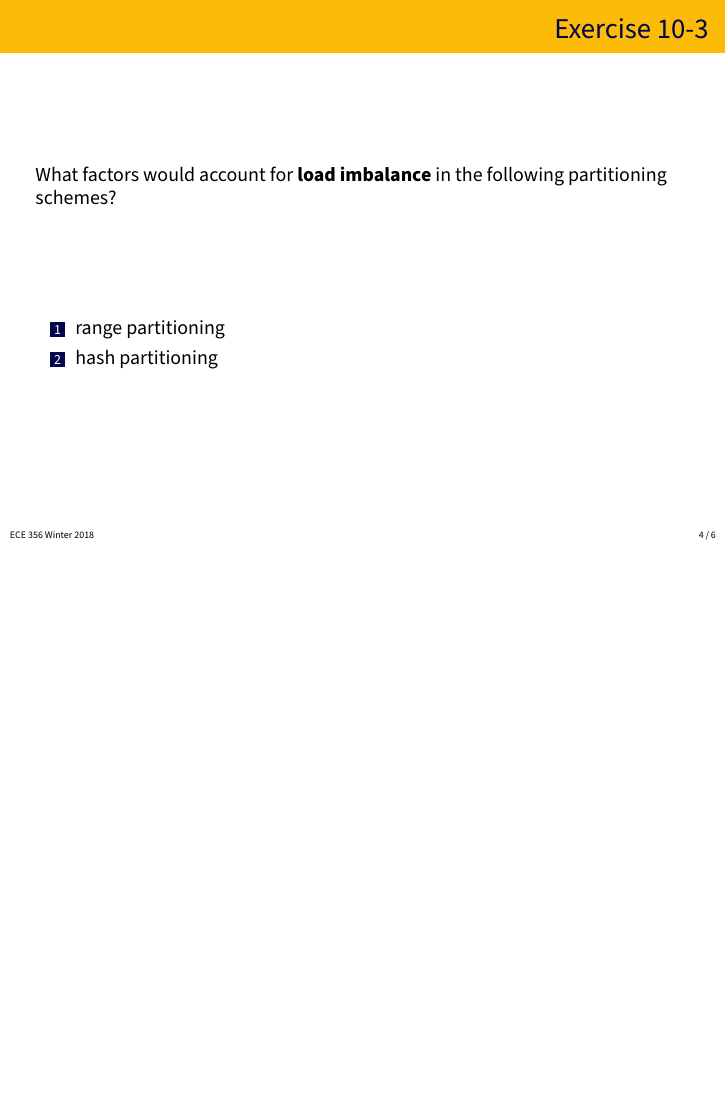
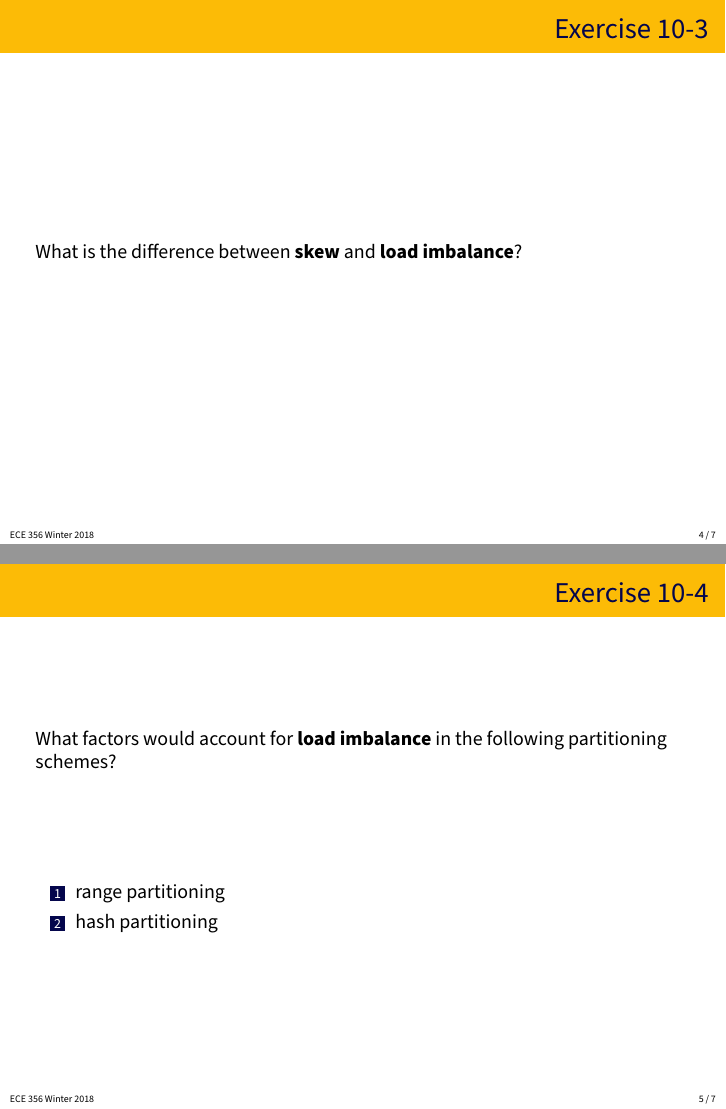
Before and after one commit to jzarnett/ece356, LaTeX slides (tutorials/T10-slides.tex): page 4 of 6 before the commit and pages 4 and 5 of 7 after it, the two joined at a grey line, the shorter picture padded with empty space. Compiled offline with pdfLaTeX.

Commit message:
Tutorial 10 update 3

```diff
--- a/tutorials/T10-slides.tex
+++ b/tutorials/T10-slides.tex
@@ -51,6 +51,14 @@ How would a distributed DB using the following partitioning schemes handle \text
 \begin{frame}
 \frametitle{Exercise 10-3}
 
+What is the difference between \textbf{skew} and \textbf{load imbalance}?
+
+\end{frame}
+
+
+\begin{frame}
+\frametitle{Exercise 10-4}
+
 What factors would account for \textbf{load imbalance} in the following partitioning schemes?
 
 \begin{enumerate}
```
Also changed, not shown: tutorials/T10-slides.pdf, tutorials/T10-slides.tex (4 more changed lines).
